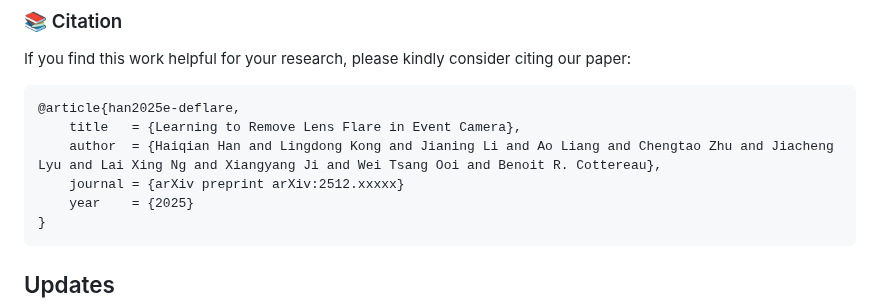
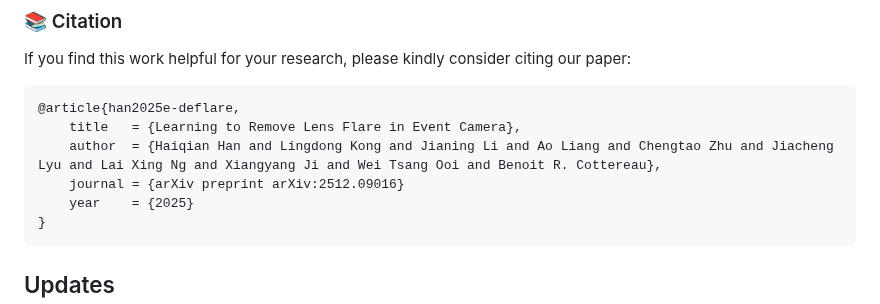
Before and after one commit to e-flare/toolkit, a Markdown page: README.md, the part around one of its changes. GitHub-like rendering.

````diff
--- a/README.md
+++ b/README.md
@@ -59,7 +59,7 @@ If you find this work helpful for your research, please kindly consider citing o
 @article{han2025e-deflare,
     title   = {Learning to Remove Lens Flare in Event Camera},
     author  = {Haiqian Han and Lingdong Kong and Jianing Li and Ao Liang and Chengtao Zhu and Jiacheng Lyu and Lai Xing Ng and Xiangyang Ji and Wei Tsang Ooi and Benoit R. Cottereau},
-    journal = {arXiv preprint arXiv:2512.xxxxx}
+    journal = {arXiv preprint arXiv:2512.09016}
     year    = {2025}
 }
 ```
````
Also changed, not shown: other parts of README.md (+1 -1 lines).
